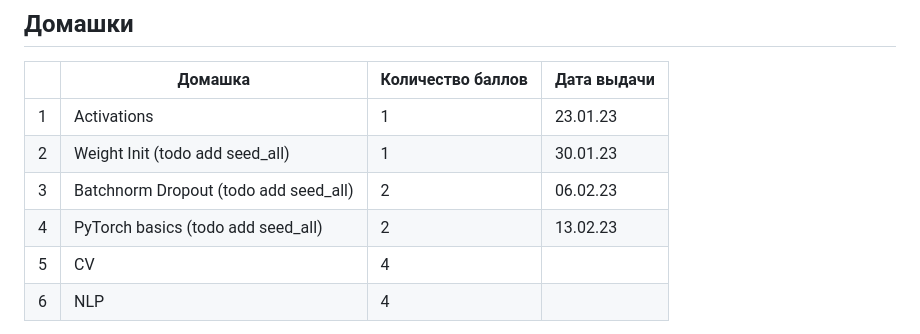
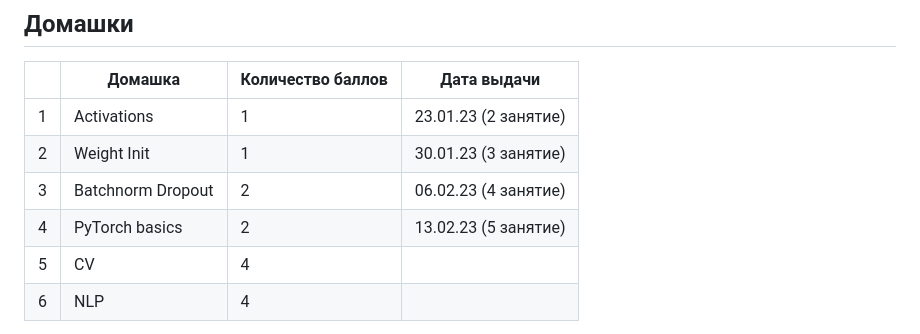
Before and after one commit to fintech-dl-hse/course, a Markdown page: README.md, the part around the change. Drawn GitHub-style.

```diff
--- a/README.md
+++ b/README.md
@@ -38,10 +38,10 @@
 
 |   | Домашка        | Количество баллов | Дата выдачи |
 |---|----------------|-------------------|-------------------|
-| 1 | Activations    | 1                 | 23.01.23          |
-| 2 | Weight Init (todo add seed_all)    | 1                 | 30.01.23          |
-| 3 | Batchnorm Dropout (todo add seed_all) | 2              | 06.02.23          |
-| 4 | PyTorch basics (todo add seed_all) | 2                 | 13.02.23          |
+| 1 | Activations    | 1                 | 23.01.23 (2 занятие)         |
+| 2 | Weight Init    | 1                 | 30.01.23 (3 занятие)         |
+| 3 | Batchnorm Dropout | 2              | 06.02.23 (4 занятие)         |
+| 4 | PyTorch basics | 2                 | 13.02.23 (5 занятие)         |
 | 5 | CV             | 4                 |                   |
 | 6 | NLP            | 4                 |                   |
 
```
